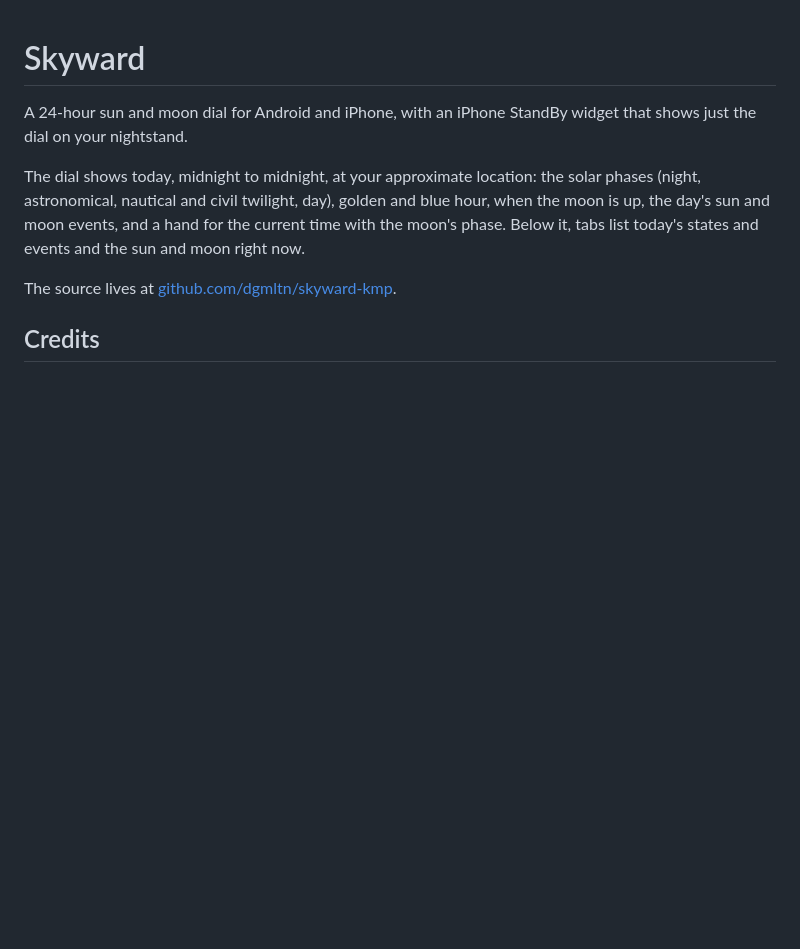
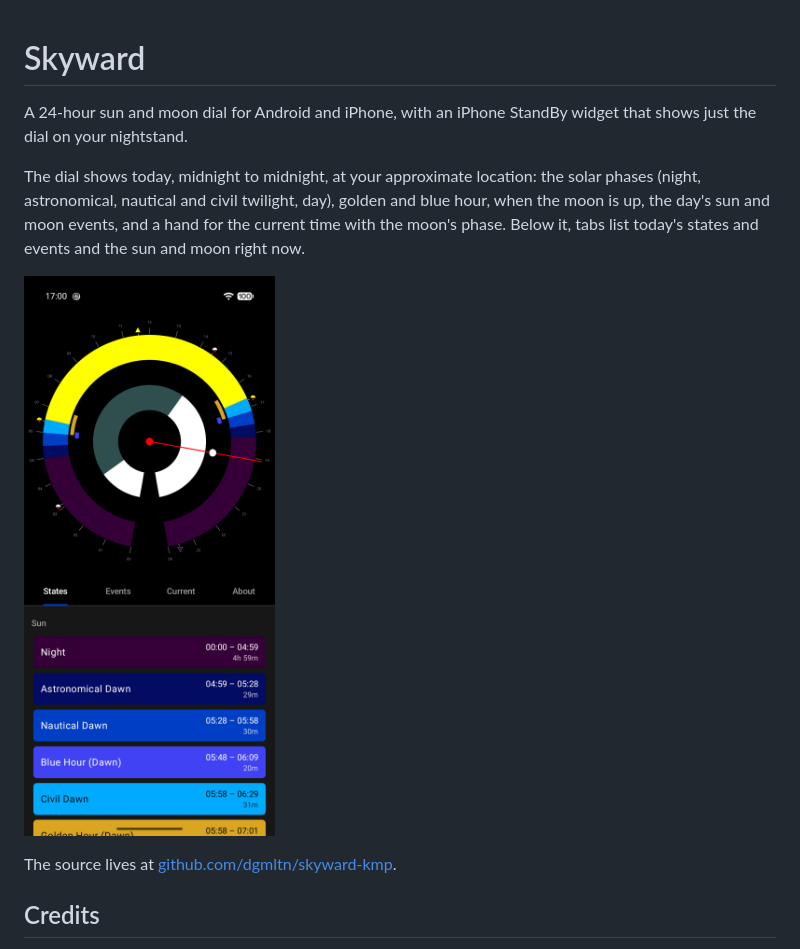
Before and after one commit to dgmltn/skyward-kmp, a Markdown page: README.md, the part around the change. GitHub-like rendering; pictures changed too: resources/screenshots/android-states.png (added); blank space fills up the shorter version.

Commit message:
[docs] Added an Android screenshot to the README

```diff
--- a/README.md
+++ b/README.md
@@ -7,6 +7,10 @@ The dial shows today, midnight to midnight, at your approximate location: the so
 (night, astronomical, nautical and civil twilight, day), golden and blue hour, when the moon is
 up, the day's sun and moon events, and a hand for the current time with the moon's phase. Below
 it, tabs list today's states and events and the sun and moon right now.
+
+<p>
+  <img src="resources/screenshots/android-states.png" width="270" alt="Skyward on Android: the dial, with the States tab listing today's sun phases">
+</p>
 
 The source lives at [github.com/dgmltn/skyward-kmp](https://github.com/dgmltn/skyward-kmp).
 
```
